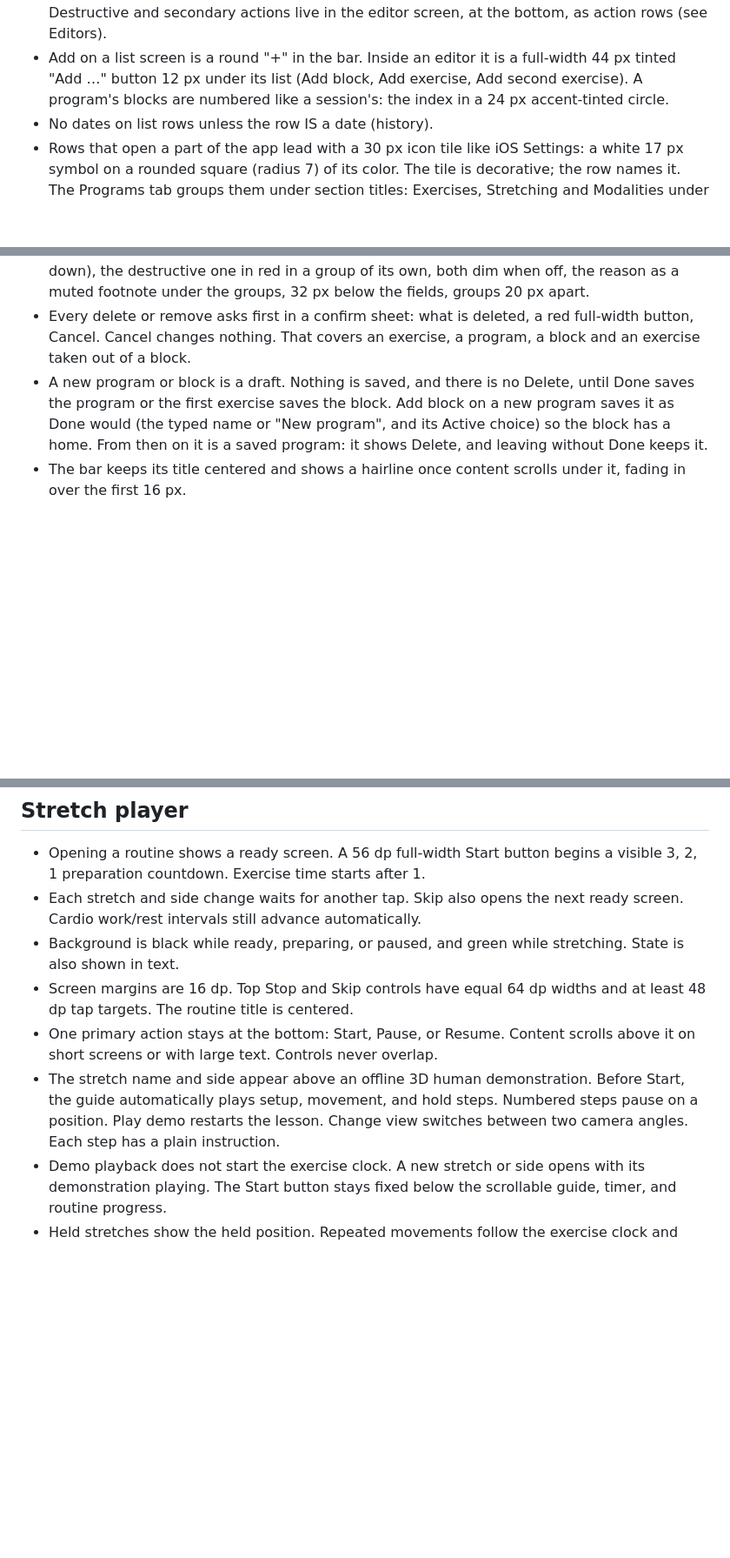
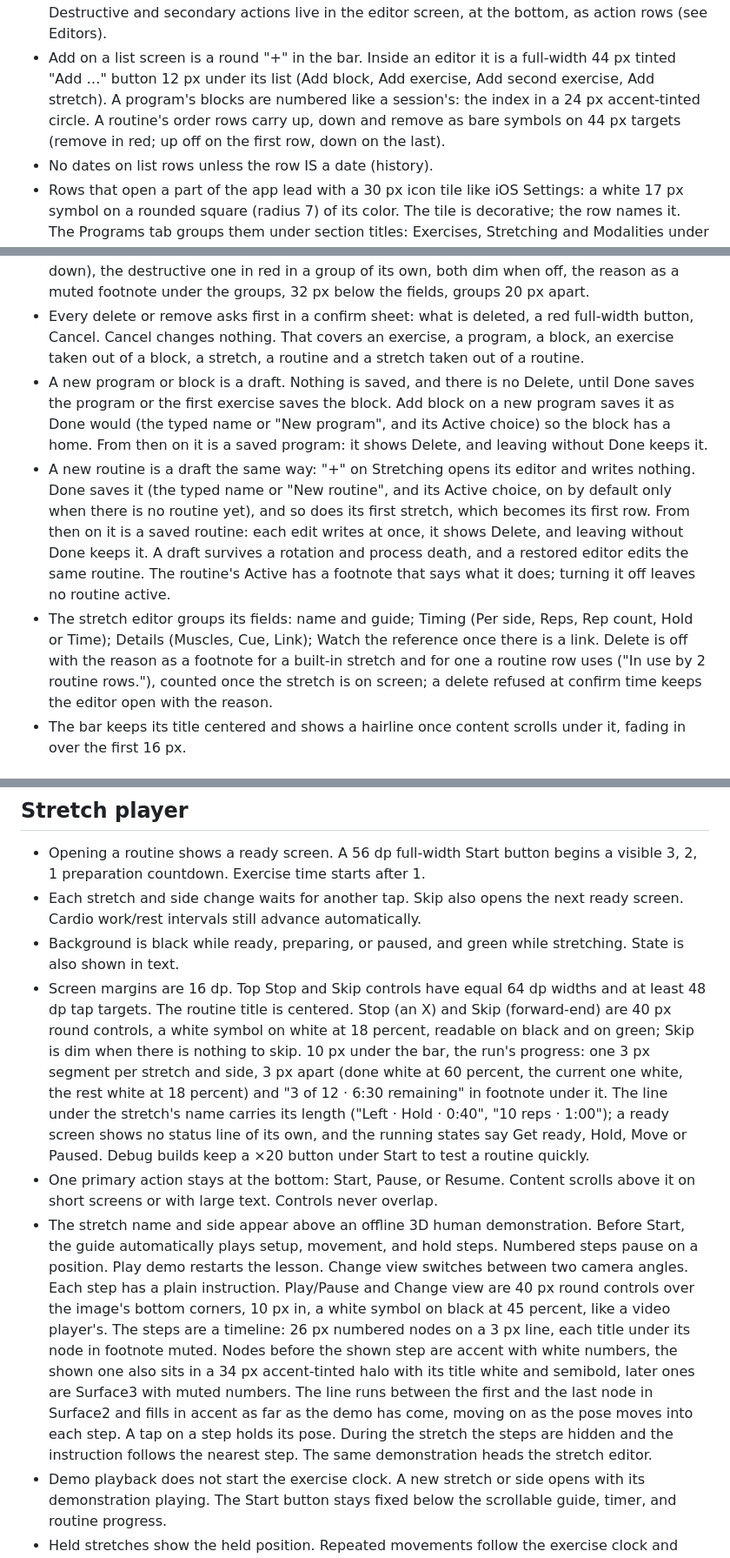
Before and after one commit to ulugkhujayev/khon-fitness, a Markdown page: DESIGN.md, 3 parts joined by grey strips. Shown at 87% size. Drawn GitHub-style; blank space fills up the shorter version.

Commit message:
UI05 P5B: DESIGN and SPEC for the stretch player, demo, editors and routine drafts

```diff
--- a/DESIGN.md
+++ b/DESIGN.md
@@ -101,8 +101,10 @@ padded cards, per-item buttons, "Updated" lines.
   editor screen, at the bottom, as action rows (see Editors).
 - Add on a list screen is a round "+" in the bar. Inside an editor it is
   a full-width 44 px tinted "Add …" button 12 px under its list (Add
-  block, Add exercise, Add second exercise). A program's blocks are
+  block, Add exercise, Add second exercise, Add stretch). A program's blocks are
   numbered like a session's: the index in a 24 px accent-tinted circle.
+  A routine's order rows carry up, down and remove as bare symbols on
+  44 px targets (remove in red; up off on the first row, down on the last).
 - No dates on list rows unless the row IS a date (history).
 - Rows that open a part of the app lead with a 30 px icon tile like iOS
   Settings: a white 17 px symbol on a rounded square (radius 7) of its
@@ -169,13 +171,29 @@ padded cards, per-item buttons, "Updated" lines.
   footnote under the groups, 32 px below the fields, groups 20 px apart.
 - Every delete or remove asks first in a confirm sheet: what is deleted,
   a red full-width button, Cancel. Cancel changes nothing. That covers
-  an exercise, a program, a block and an exercise taken out of a block.
+  an exercise, a program, a block, an exercise taken out of a block, a
+  stretch, a routine and a stretch taken out of a routine.
 - A new program or block is a draft. Nothing is saved, and there is no
   Delete, until Done saves the program or the first exercise saves the
   block. Add block on a new program saves it as Done would (the typed
   name or "New program", and its Active choice) so the block has a home.
   From then on it is a saved program: it shows Delete, and leaving
   without Done keeps it.
+- A new routine is a draft the same way: "+" on Stretching opens its
+  editor and writes nothing. Done saves it (the typed name or "New
+  routine", and its Active choice, on by default only when there is no
+  routine yet), and so does its first stretch, which becomes its first
+  row. From then on it is a saved routine: each edit writes at once, it
+  shows Delete, and leaving without Done keeps it. A draft survives a
+  rotation and process death, and a restored editor edits the same
+  routine. The routine's Active has a footnote that says what it does;
+  turning it off leaves no routine active.
+- The stretch editor groups its fields: name and guide; Timing (Per
+  side, Reps, Rep count, Hold or Time); Details (Muscles, Cue, Link);
+  Watch the reference once there is a link. Delete is off with the reason
+  as a footnote for a built-in stretch and for one a routine row uses
+  ("In use by 2 routine rows."), counted once the stretch is on screen;
+  a delete refused at confirm time keeps the editor open with the reason.
 - The bar keeps its title centered and shows a hairline once content
   scrolls under it, fading in over the first 16 px.
 
@@ -293,12 +311,34 @@ Two lines, 88 px total, hairline between rows.
   stretching. State is also shown in text.
 - Screen margins are 16 dp. Top Stop and Skip controls have equal 64 dp
   widths and at least 48 dp tap targets. The routine title is centered.
+  Stop (an X) and Skip (forward-end) are 40 px round controls, a white
+  symbol on white at 18 percent, readable on black and on green; Skip is
+  dim when there is nothing to skip. 10 px under the bar, the run's
+  progress: one 3 px segment per stretch and side, 3 px apart (done white
+  at 60 percent, the current one white, the rest white at 18 percent) and
+  "3 of 12 · 6:30 remaining" in footnote under it. The line under the
+  stretch's name carries its length ("Left · Hold · 0:40", "10 reps ·
+  1:00"); a ready screen shows no status line of its own, and the running
+  states say Get ready, Hold, Move or Paused. Debug builds keep a ×20
+  button under Start to test a routine quickly.
 - One primary action stays at the bottom: Start, Pause, or Resume. Content
   scrolls above it on short screens or with large text. Controls never overlap.
 - The stretch name and side appear above an offline 3D human demonstration.
   Before Start, the guide automatically plays setup, movement, and hold steps.
   Numbered steps pause on a position. Play demo restarts the lesson. Change
   view switches between two camera angles. Each step has a plain instruction.
+  Play/Pause and Change view are 40 px round controls over the image's
+  bottom corners, 10 px in, a white symbol on black at 45 percent, like a
+  video player's. The steps are a timeline: 26 px numbered nodes on a
+  3 px line, each title under its node in footnote muted. Nodes before
+  the shown step are accent with white numbers, the shown one also sits
+  in a 34 px accent-tinted halo with its title white and semibold, later
+  ones are Surface3 with muted numbers. The line runs between the first
+  and the last node in Surface2 and fills in accent as far as the demo
+  has come, moving on as the pose moves into each step. A tap on a step
+  holds its pose. During the stretch the steps are hidden and the
+  instruction follows the nearest step. The same demonstration heads the
+  stretch editor.
 - Demo playback does not start the exercise clock. A new stretch or side
   opens with its demonstration playing. The Start button stays fixed below
   the scrollable guide, timer, and routine progress.
```
Also changed, not shown: SPEC.md (+6 -1 lines).
